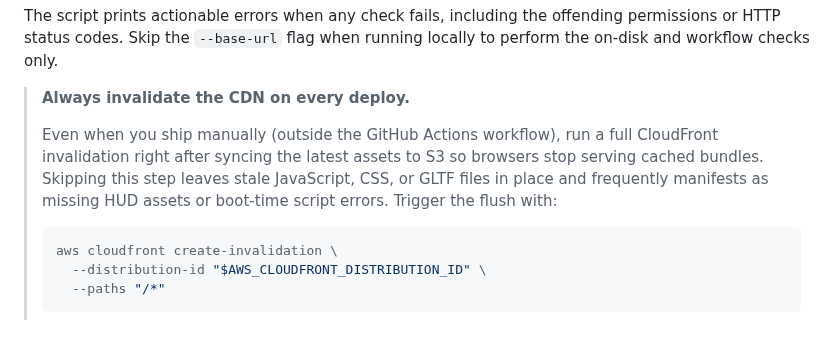
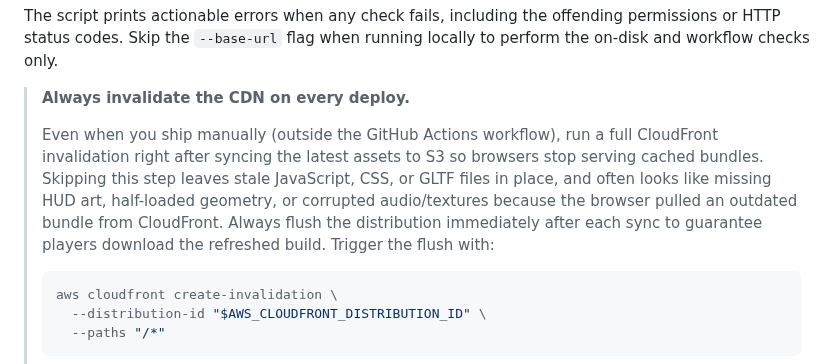
Before and after one commit to p2k3m/InfiniteRails, a Markdown page: README.md, the part around the change. Drawn GitHub-style; blank space fills up the shorter version.

Commit message:
Document mandatory CloudFront flush after deploy

````diff
--- a/README.md
+++ b/README.md
@@ -293,7 +293,7 @@ The script prints actionable errors when any check fails, including the offendin
 
 > **Always invalidate the CDN on every deploy.**
 >
-> Even when you ship manually (outside the GitHub Actions workflow), run a full CloudFront invalidation right after syncing the latest assets to S3 so browsers stop serving cached bundles. Skipping this step leaves stale JavaScript, CSS, or GLTF files in place and frequently manifests as missing HUD assets or boot-time script errors. Trigger the flush with:
+> Even when you ship manually (outside the GitHub Actions workflow), run a full CloudFront invalidation right after syncing the latest assets to S3 so browsers stop serving cached bundles. Skipping this step leaves stale JavaScript, CSS, or GLTF files in place, and often looks like missing HUD art, half-loaded geometry, or corrupted audio/textures because the browser pulled an outdated bundle from CloudFront. Always flush the distribution immediately after each sync to guarantee players download the refreshed build. Trigger the flush with:
 >
 > ```bash
 > aws cloudfront create-invalidation \
````
Also changed, not shown: docs/cdn-permissions-runbook.md (+1 -1 lines).
